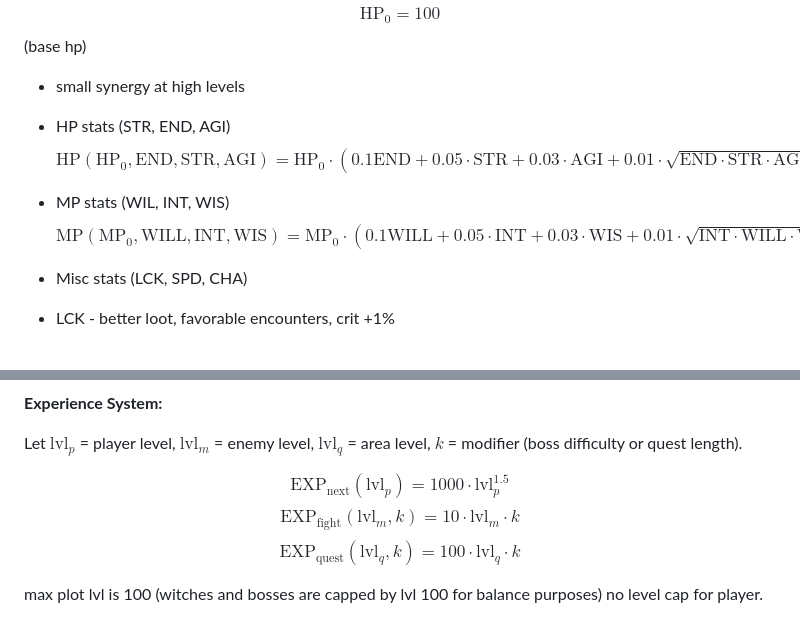
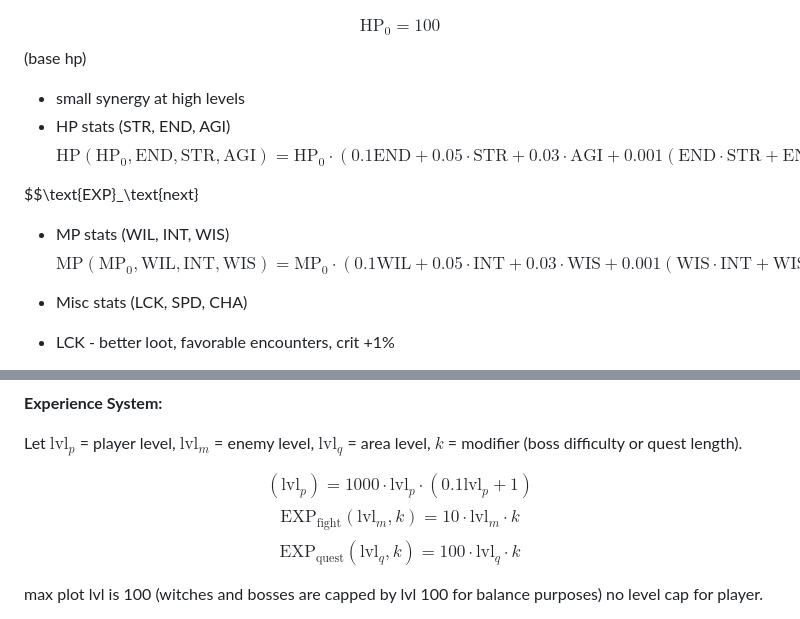
Before and after one commit to Jirnyak/Timaert, a Markdown page: game_design.md, 2 parts joined by grey strips. Rendered like a GitHub page.

Commit message:
removed sqrt in formulas for faster calculations modified:   game_design.md

```diff
--- a/game_design.md
+++ b/game_design.md
@@ -101,12 +101,12 @@ $$\text{HP}_0 = 100$$ (base hp)
 
 - small synergy at high levels
 - HP stats (STR, END, AGI)
-$$\text{HP}(\text{HP}_0, \text{END}, \text{STR}, \text{AGI}) = \text{HP}_0 \cdot \left(0.1\text{END} + 0.05\cdot\text{STR} + 0.03\cdot\text{AGI} + 0.01\cdot\sqrt{\text{END}\cdot\text{STR}\cdot\text{AGI}}\right)$$
+$$\text{HP}(\text{HP}_0, \text{END}, \text{STR}, \text{AGI}) = \text{HP}_0 \cdot \left(0.1\text{END} + 0.05\cdot\text{STR} + 0.03\cdot\text{AGI} + 0.001(\text{END}\cdot\text{STR} + \text{END}\cdot\text{AGI} + \text{STR}\cdot\text{AGI})\right)$$
+
+$$\text{EXP}_\text{next}
 
 - MP stats (WIL, INT, WIS)
-$$\text{MP}(\text{MP}_0, \text{WILL}, \text{INT}, \text{WIS}) = \text{MP}_0 \cdot \left(0.1\text{WILL} + 0.05\cdot\text{INT} + 0.03\cdot\text{WIS} + 0.01\cdot\sqrt{\text{INT}\cdot\text{WILL}\cdot\text{WIS}}\right)$$
-
-
+$$\text{MP}(\text{MP}_0, \text{WIL}, \text{INT}, \text{WIS}) = \text{MP}_0 \cdot \left(0.1\text{WIL} + 0.05\cdot\text{INT} + 0.03\cdot\text{WIS} + 0.001(\text{WIS}\cdot\text{INT} + \text{WIS}\cdot\text{WIL} + \text{WIL}\cdot\text{INT})\right)$$
 
 - Misc stats (LCK, SPD, CHA)
 - LCK - better loot, favorable encounters, crit +1%
@@ -133,7 +133,7 @@ $$\text{MP}(\text{MP}_0, \text{WILL}, \text{INT}, \text{WIS}) = \text{MP}_0 \cdo
 
 Let $\text{lvl}_p$ = player level, $\text{lvl}_m$ = enemy level, $\text{lvl}_q$ = area level, $k$ = modifier (boss difficulty or quest length).
 
-$$\text{EXP}_\text{next}(\text{lvl}_p) = 1000 \cdot \text{lvl}_p^{1.5}$$
+$$(\text{lvl}_p) = 1000 \cdot \text{lvl}_p \cdot (0.1\text{lvl}_p + 1)$$
 $$\text{EXP}_\text{fight}(\text{lvl}_m, k) = 10 \cdot \text{lvl}_m \cdot k$$
 $$\text{EXP}_\text{quest}(\text{lvl}_q, k) = 100 \cdot \text{lvl}_q \cdot k$$
 
```
